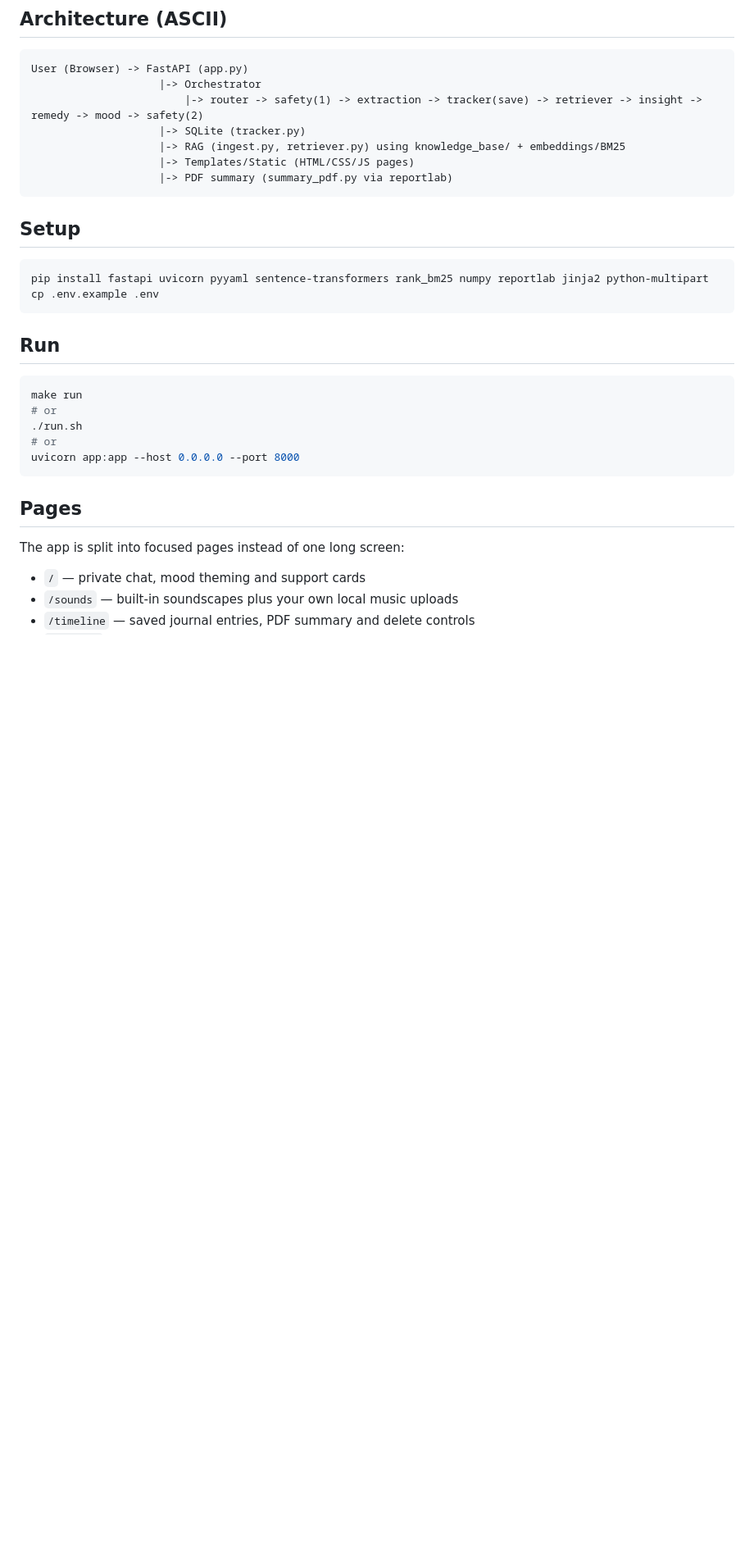
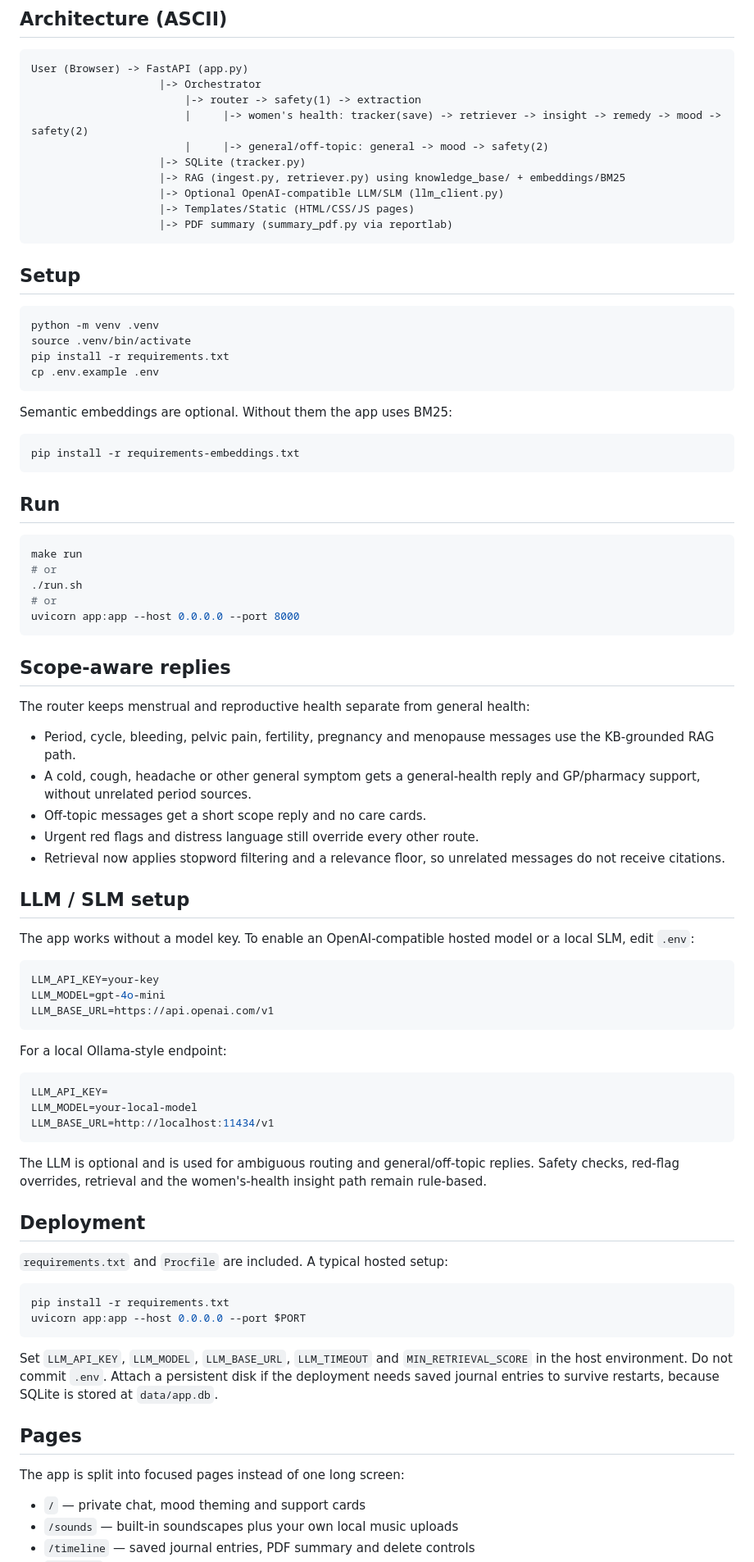
Before and after one commit to Tenisha5132/recHERsion_Unhandled_Exceptions, a Markdown page: README.md, the part around one of its changes. Shown at 82% size. Drawn GitHub-style; blank space fills up the shorter version.

Commit message:
Document scope routing and deployment setup

````diff
--- a/README.md
+++ b/README.md
@@ -7,17 +7,27 @@ recHERsion MVP is a multi-agent RAG app for PS1 "Women's Healthcare" (gaps in di
 ```
 User (Browser) -> FastAPI (app.py)
                     |-> Orchestrator
-                        |-> router -> safety(1) -> extraction -> tracker(save) -> retriever -> insight -> remedy -> mood -> safety(2)
+                        |-> router -> safety(1) -> extraction
+                        |     |-> women's health: tracker(save) -> retriever -> insight -> remedy -> mood -> safety(2)
+                        |     |-> general/off-topic: general -> mood -> safety(2)
                     |-> SQLite (tracker.py)
                     |-> RAG (ingest.py, retriever.py) using knowledge_base/ + embeddings/BM25
+                    |-> Optional OpenAI-compatible LLM/SLM (llm_client.py)
                     |-> Templates/Static (HTML/CSS/JS pages)
                     |-> PDF summary (summary_pdf.py via reportlab)
 ```
 
 ## Setup
 ```bash
-pip install fastapi uvicorn pyyaml sentence-transformers rank_bm25 numpy reportlab jinja2 python-multipart
+python -m venv .venv
+source .venv/bin/activate
+pip install -r requirements.txt
 cp .env.example .env
+```
+
+Semantic embeddings are optional. Without them the app uses BM25:
+```bash
+pip install -r requirements-embeddings.txt
 ```
 
 ## Run
@@ -28,6 +38,44 @@ make run
 # or
 uvicorn app:app --host 0.0.0.0 --port 8000
 ```
+
+## Scope-aware replies
+The router keeps menstrual and reproductive health separate from general health:
+
+- Period, cycle, bleeding, pelvic pain, fertility, pregnancy and menopause messages use the KB-grounded RAG path.
+- A cold, cough, headache or other general symptom gets a general-health reply and GP/pharmacy support, without unrelated period sources.
+- Off-topic messages get a short scope reply and no care cards.
+- Urgent red flags and distress language still override every other route.
+- Retrieval now applies stopword filtering and a relevance floor, so unrelated messages do not receive citations.
+
+## LLM / SLM setup
+The app works without a model key. To enable an OpenAI-compatible hosted model or a local SLM, edit `.env`:
+
+```bash
+LLM_API_KEY=your-key
+LLM_MODEL=gpt-4o-mini
+LLM_BASE_URL=https://api.openai.com/v1
+```
+
+For a local Ollama-style endpoint:
+
+```bash
+LLM_API_KEY=
+LLM_MODEL=your-local-model
+LLM_BASE_URL=http://localhost:11434/v1
+```
+
+The LLM is optional and is used for ambiguous routing and general/off-topic replies. Safety checks, red-flag overrides, retrieval and the women's-health insight path remain rule-based.
+
+## Deployment
+`requirements.txt` and `Procfile` are included. A typical hosted setup:
+
+```bash
+pip install -r requirements.txt
+uvicorn app:app --host 0.0.0.0 --port $PORT
+```
+
+Set `LLM_API_KEY`, `LLM_MODEL`, `LLM_BASE_URL`, `LLM_TIMEOUT` and `MIN_RETRIEVAL_SCORE` in the host environment. Do not commit `.env`. Attach a persistent disk if the deployment needs saved journal entries to survive restarts, because SQLite is stored at `data/app.db`.
 
 ## Pages
 The app is split into focused pages instead of one long screen:
````
Also changed, not shown: other parts of README.md (+5 -4 lines).
